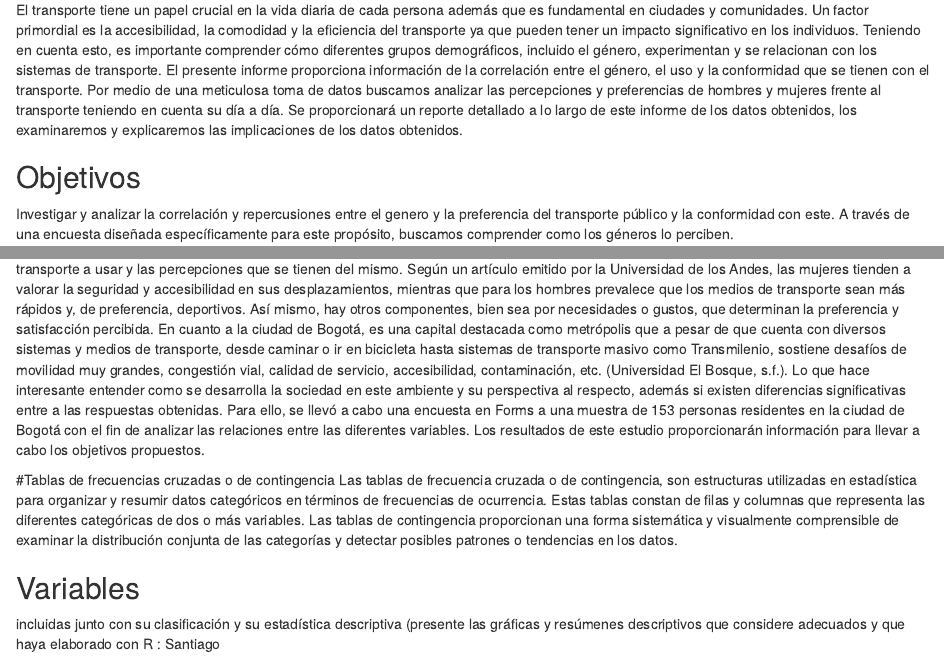
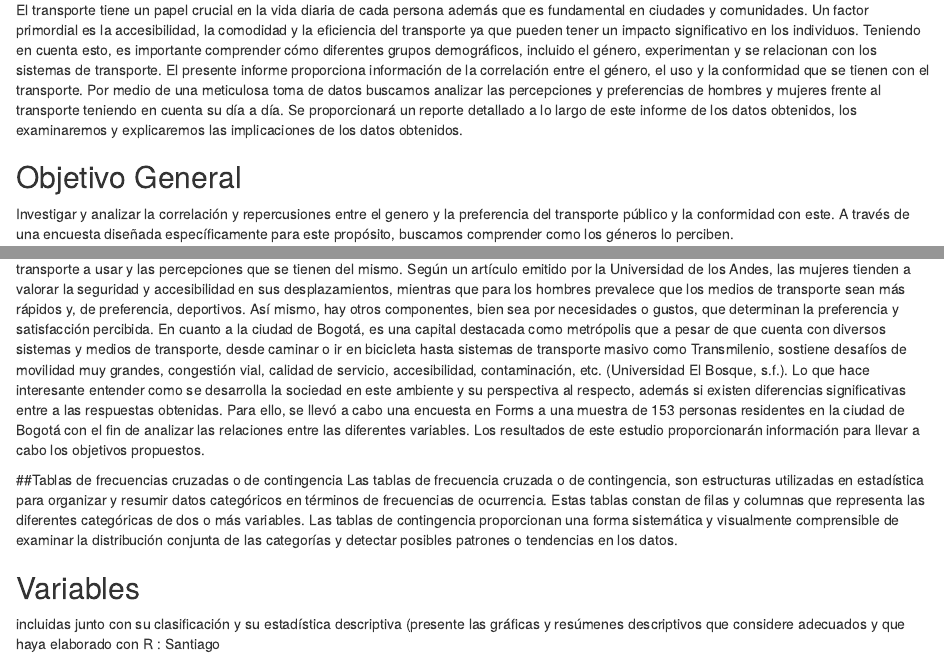
Before and after one commit to SantiagoSantafe/ProbabilidadyEstadistica, an R Markdown document (proyecto.rmd): the page in a window 1100 px wide, from 200 px down, and a second part further down, joined at a grey line. Rendered offline with R 4.5, knitr and Pandoc, with nearby package versions; drawn as R Markdown's standard HTML page in place of the format the file asks for.

Commit message:
Update proyecto.rmd

```diff
--- a/proyecto.rmd
+++ b/proyecto.rmd
@@ -12,7 +12,7 @@ El presente informe proporciona información de la correlación entre el género
 Se proporcionará un reporte detallado a lo largo de este informe de los datos obtenidos, los examinaremos y explicaremos las implicaciones de los datos obtenidos.
 
 
-## Objetivos
+## Objetivo General
 Investigar y analizar la correlación y repercusiones entre el genero y la preferencia del transporte público y la conformidad con este. A través de una encuesta diseñada específicamente para este propósito, buscamos comprender como los géneros lo perciben.
 
 Objetivos específicos
@@ -35,7 +35,7 @@ En cuanto a la ciudad de Bogotá, es una capital destacada como metrópolis que
 Para ello, se llevó a cabo una encuesta en Forms a una muestra de 153 personas residentes en la ciudad de Bogotá con el fin de analizar las relaciones entre las diferentes variables.
 Los resultados de este estudio proporcionarán información para llevar a cabo los objetivos propuestos.
 
-#Tablas de frecuencias cruzadas o de contingencia
+##Tablas de frecuencias cruzadas o de contingencia
 Las tablas de frecuencia cruzada o de contingencia, son estructuras utilizadas en estadística para organizar y resumir datos categóricos en términos de frecuencias de ocurrencia. Estas tablas constan de filas y columnas que representa las diferentes categóricas de dos o más variables. Las tablas de contingencia proporcionan una forma sistemática y visualmente comprensible de examinar la distribución conjunta de las categorías y detectar posibles patrones o tendencias en los datos.
 
 ## Variables
```
